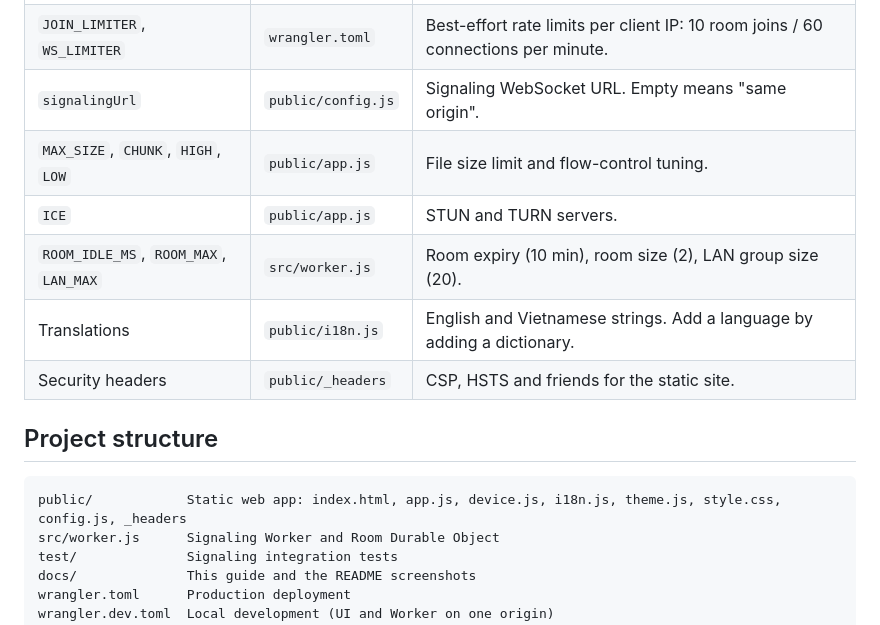
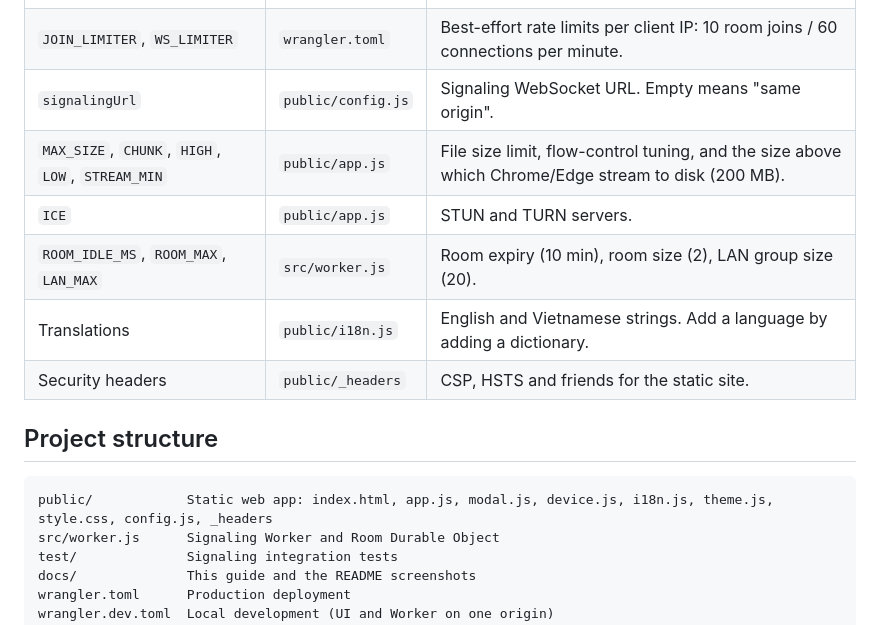
Before and after one commit to vitvu/FileTransfer, a Markdown page: docs/DEPLOYMENT.md, the part around the change. GitHub-like rendering.

````diff
--- a/docs/DEPLOYMENT.md
+++ b/docs/DEPLOYMENT.md
@@ -59,7 +59,7 @@ The files in `public/` work on any static host (Cloudflare Pages, GitHub Pages,
 | `ALLOWED_ORIGINS` | `wrangler.toml` | Origins allowed to open a signaling connection. The page's own origin is always allowed. |
 | `JOIN_LIMITER`, `WS_LIMITER` | `wrangler.toml` | Best-effort rate limits per client IP: 10 room joins / 60 connections per minute. |
 | `signalingUrl` | `public/config.js` | Signaling WebSocket URL. Empty means "same origin". |
-| `MAX_SIZE`, `CHUNK`, `HIGH`, `LOW` | `public/app.js` | File size limit and flow-control tuning. |
+| `MAX_SIZE`, `CHUNK`, `HIGH`, `LOW`, `STREAM_MIN` | `public/app.js` | File size limit, flow-control tuning, and the size above which Chrome/Edge stream to disk (200 MB). |
 | `ICE` | `public/app.js` | STUN and TURN servers. |
 | `ROOM_IDLE_MS`, `ROOM_MAX`, `LAN_MAX` | `src/worker.js` | Room expiry (10 min), room size (2), LAN group size (20). |
 | Translations | `public/i18n.js` | English and Vietnamese strings. Add a language by adding a dictionary. |
@@ -68,7 +68,7 @@ The files in `public/` work on any static host (Cloudflare Pages, GitHub Pages,
 ## Project structure
 
 ```
-public/            Static web app: index.html, app.js, device.js, i18n.js, theme.js, style.css, config.js, _headers
+public/            Static web app: index.html, app.js, modal.js, device.js, i18n.js, theme.js, style.css, config.js, _headers
 src/worker.js      Signaling Worker and Room Durable Object
 test/              Signaling integration tests
 docs/              This guide and the README screenshots
````
Also changed, not shown: CHANGELOG.md (+4 -2 lines), README.md (+5 -4 lines), docs/demo-dark.png, docs/demo-light.png, 6 other files.
